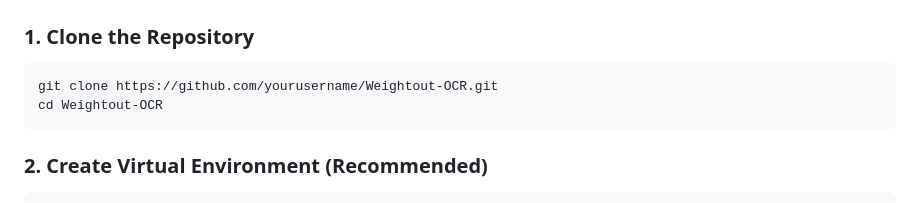
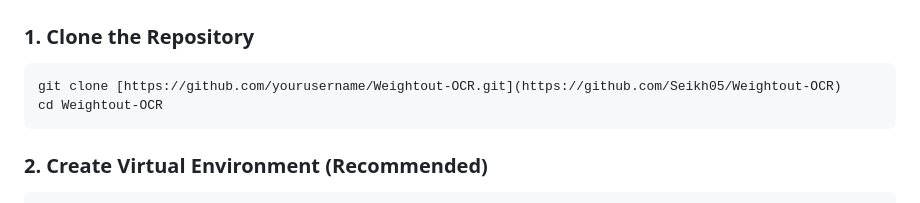
Before and after one commit to Seikh05/Weightout-OCR, a Markdown page: README.md, the part around the change. Drawn GitHub-style.

````diff
--- a/README.md
+++ b/README.md
@@ -21,7 +21,7 @@ A real-time OCR web application for reading 7-segment displays using TensorFlow
 
 ### 1. Clone the Repository
 ```bash
-git clone https://github.com/yourusername/Weightout-OCR.git
+git clone [https://github.com/yourusername/Weightout-OCR.git](https://github.com/Seikh05/Weightout-OCR)
 cd Weightout-OCR
 ```
 
````
